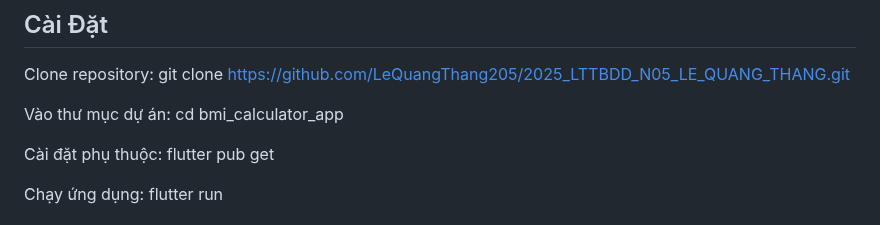
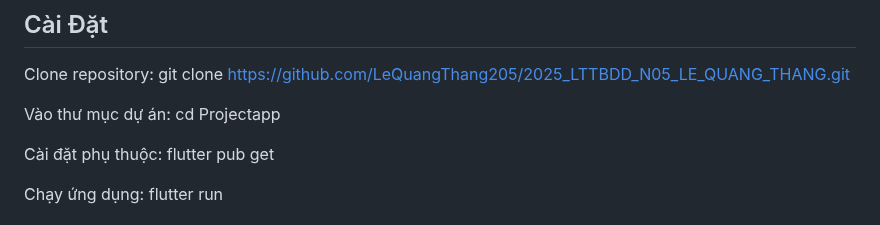
Before and after one commit to LeQuangThang205/2025_LTTBDD_N05_LE_QUANG_THANG, a Markdown page: README.md, the part around the change. Drawn GitHub-style.

Commit message:
Update project directory name in README

```diff
--- a/README.md
+++ b/README.md
@@ -59,7 +59,7 @@ Clone repository:
 git clone https://github.com/LeQuangThang205/2025_LTTBDD_N05_LE_QUANG_THANG.git
 
 Vào thư mục dự án:
-cd bmi_calculator_app
+cd Projectapp
 
 Cài đặt phụ thuộc:
 flutter pub get
```
